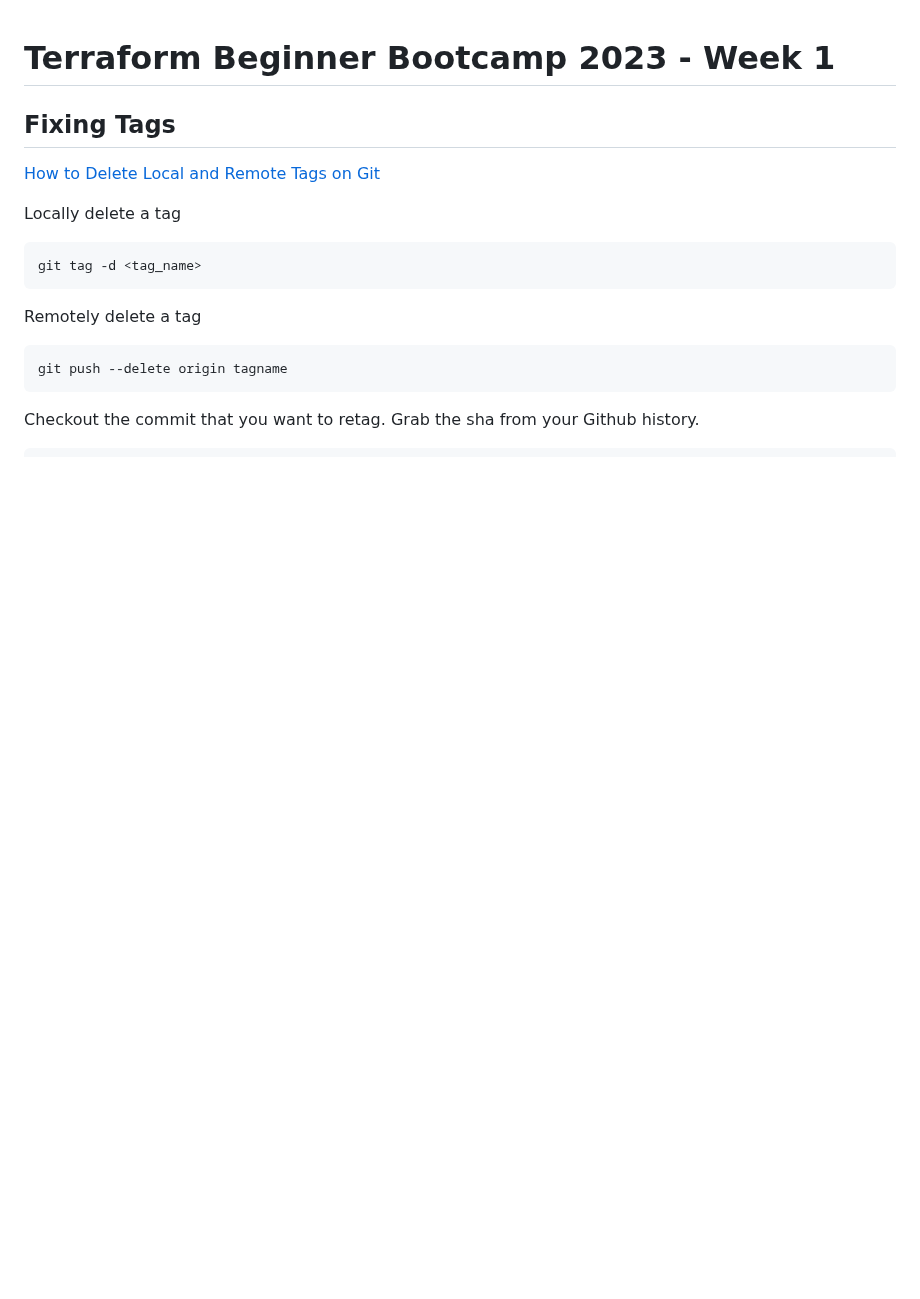
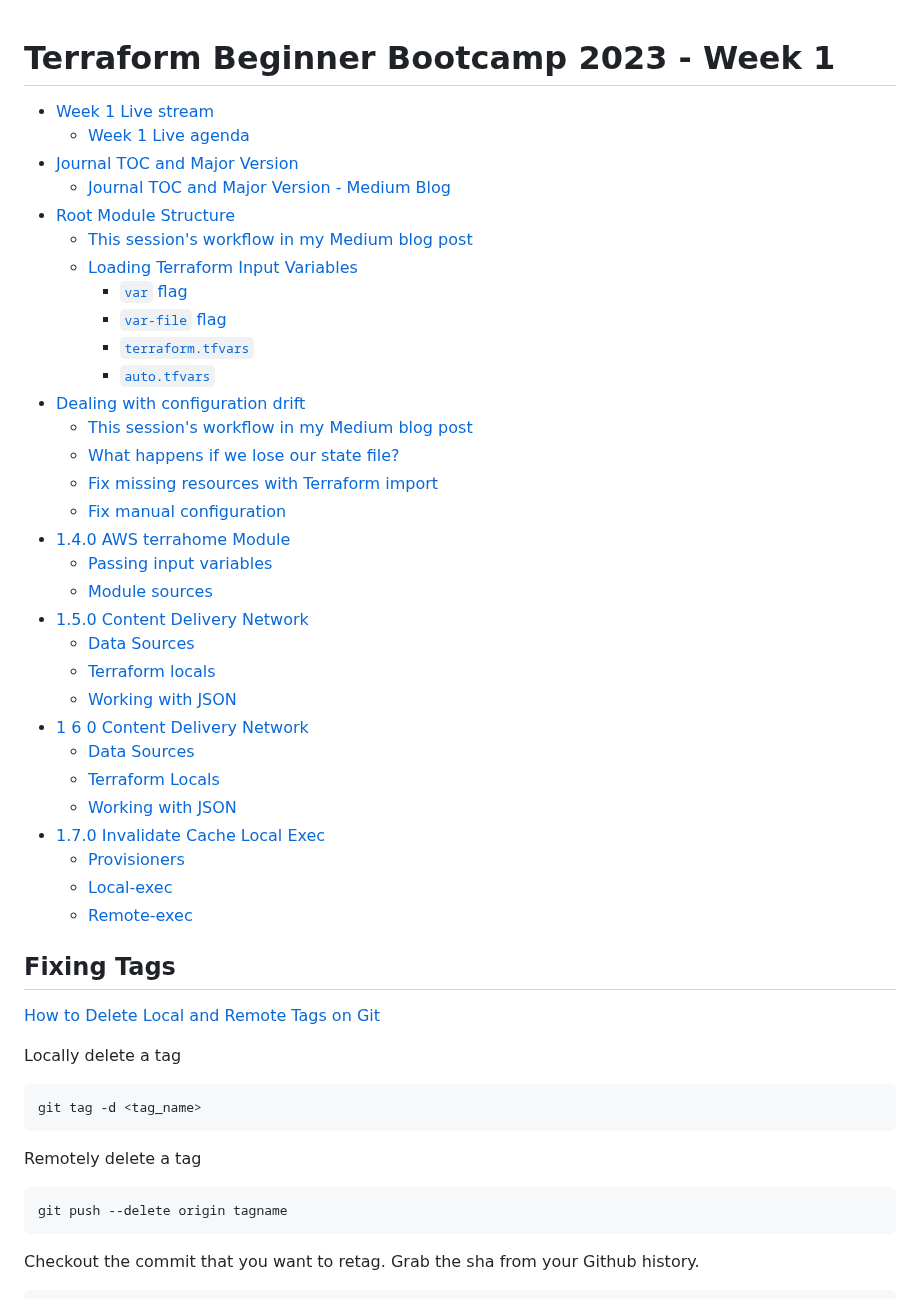
Before and after one commit to StudentLoans999/terraform-beginner-bootcamp-2023, a Markdown page: journal/week1.md, the part around the change. Drawn GitHub-style; blank space fills up the shorter version.

```diff
--- a/journal/week1.md
+++ b/journal/week1.md
@@ -1,4 +1,36 @@
 # Terraform Beginner Bootcamp 2023 - Week 1
+
+- [Week 1 Live stream](#week-1-live-stream)
+  - [Week 1 Live agenda](#week-1-live-stream-agenda)
+- [Journal TOC and Major Version](#journal-toc-and-major-version)
+  - [Journal TOC and Major Version - Medium Blog](https://medium.com/@gwenleigh/terraform-cloud-project-bootcamp-with-andrew-brown-journal-toc-and-major-version-for-good-33a9084a3d47)
+- [Root Module Structure](#root-module-structure)
+  - [This session's workflow in my Medium blog post](https://medium.com/@gwenleigh/terraform-cloud-project-bootcamp-with-andrew-brown-restructure-root-module-6513ebbbf61a)
+  - [Loading Terraform Input Variables](#loading-terraform-input-variables)
+    - [`var` flag](#var-flag)
+    - [`var-file` flag](#var-file-flag)
+    - [`terraform.tfvars`](#terraformtfvars)
+    - [`auto.tfvars`](#autotfvars)
+- [Dealing with configuration drift](#dealing-with-configuration-drift)
+  - [This session's workflow in my Medium blog post]()
+  - [What happens if we lose our state file?](#what-happens-if-we-lose-our-state-file)
+  - [Fix missing resources with Terraform import](#fix-missing-resources-with-terraform-import)
+  - [Fix manual configuration](#fix-manual-configuration)
+- [1.4.0 AWS terrahome Module](#aws-terrahome-module)
+  - [Passing input variables](#passing-input-variables)
+  - [Module sources](#module-sources)
+- [1.5.0 Content Delivery Network](#content-delivery-network)
+  - [Data Sources](#data-sources)
+  - [Terraform locals](#terraform-locals)
+  - [Working with JSON](#working-with-json)
+- [1 6 0 Content Delivery Network](#1-6-0-content-delivery-network)
+  - [Data Sources](#data-sources)
+  - [Terraform Locals](#terraform-locals)
+  - [Working with JSON](#working-with-json)
+- [1.7.0 Invalidate Cache Local Exec](#1-7-0-invalidate-cache-local-exec)
+  - [Provisioners](#provisioners)
+  - [Local-exec](#local-exec)
+  - [Remote-exec](#remote-exec)
 
 ## Fixing Tags
 
```
